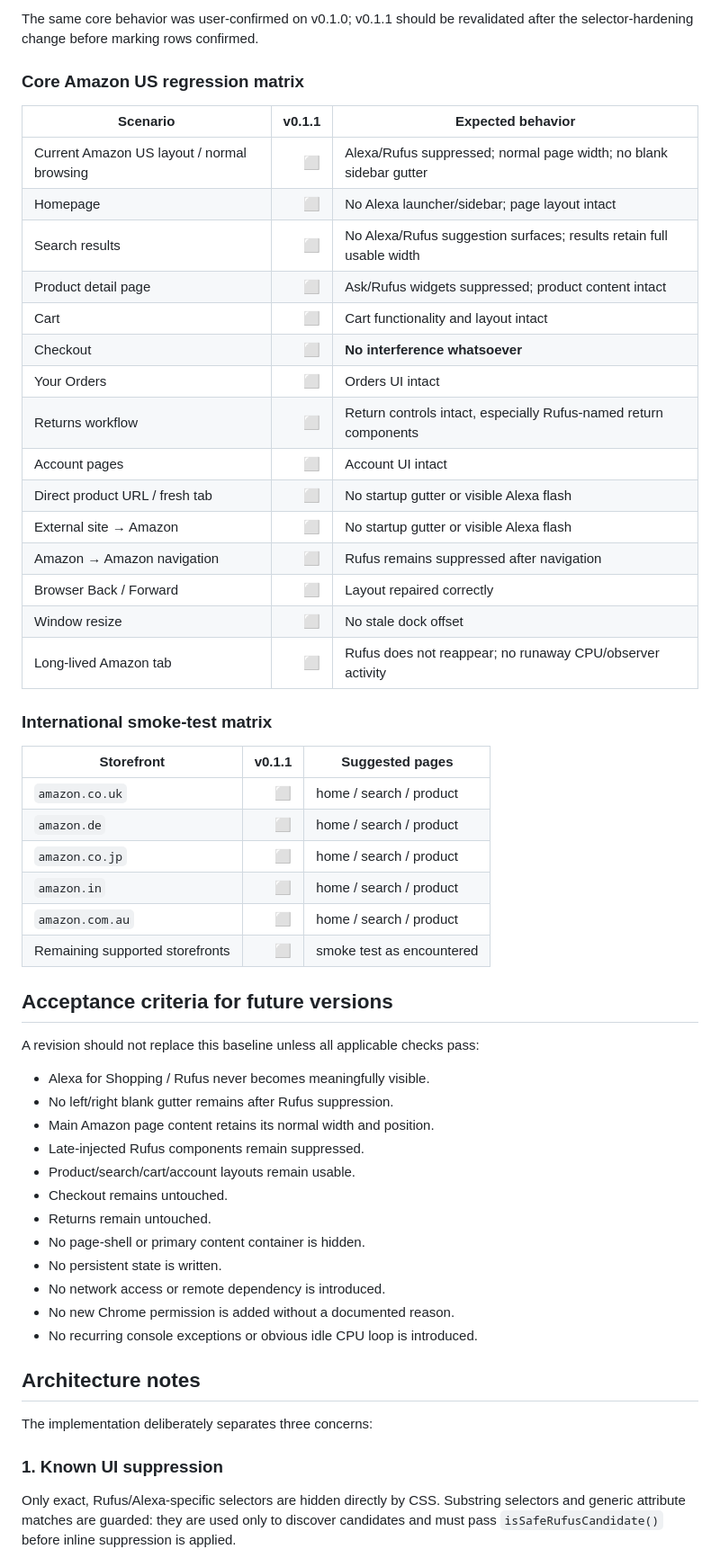
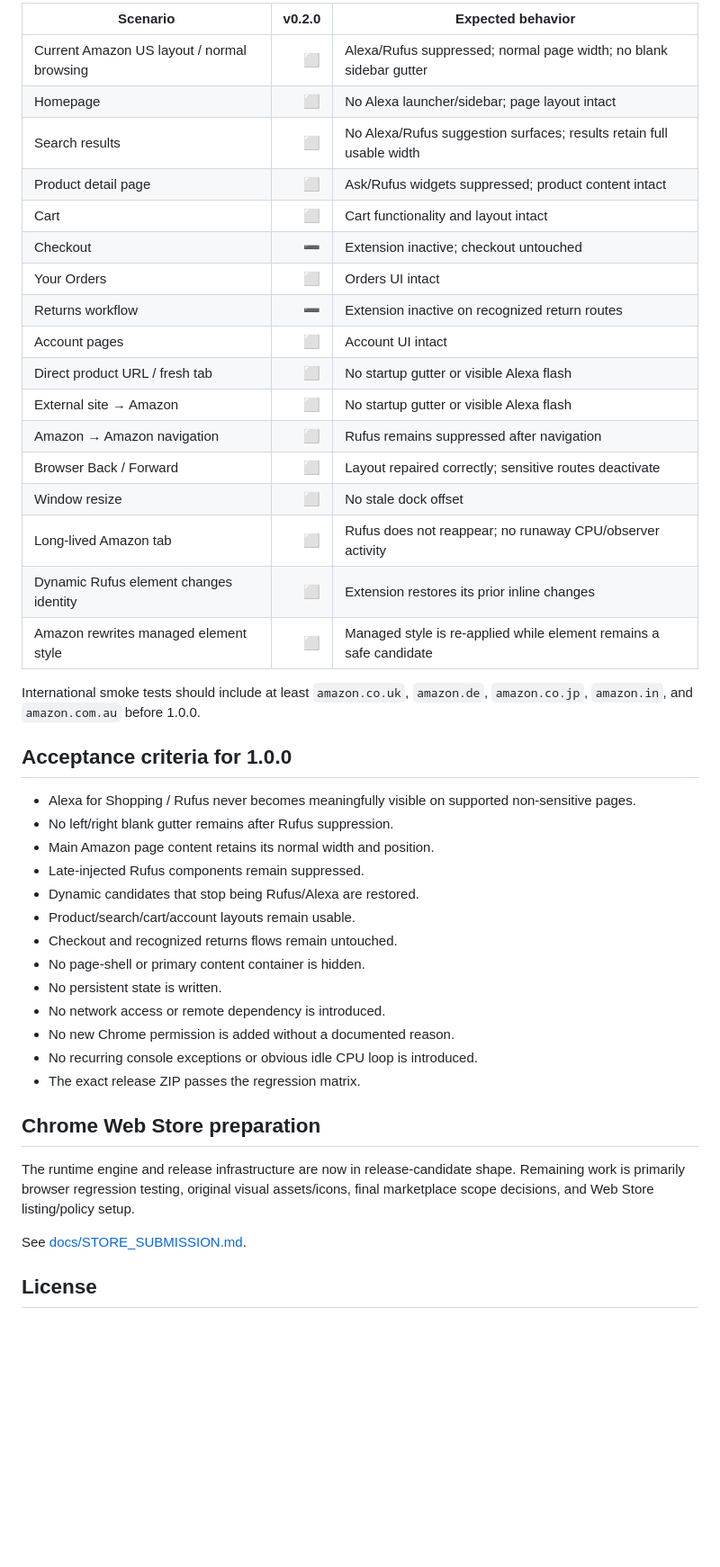
Before and after one commit to JohnnyZLi/amazon-alexa-shopping-suppressor, a Markdown page: README.md, the part around one of its changes. Shown at 90% size. GitHub-like rendering; blank space fills up the shorter version.

```diff
--- a/README.md
+++ b/README.md
@@ -128,59 +100,47 @@ Legend:
 
-The same core behavior was user-confirmed on v0.1.0; v0.1.1 should be revalidated after the selector-hardening change before marking rows confirmed.
-
-### Core Amazon US regression matrix
-
-| Scenario | v0.1.1 | Expected behavior |
+| Scenario | v0.2.0 | Expected behavior |
 |---|---:|---|
 | Current Amazon US layout / normal browsing | ⬜ | Alexa/Rufus suppressed; normal page width; no blank sidebar gutter |
 | Homepage | ⬜ | No Alexa launcher/sidebar; page layout intact |
 | Search results | ⬜ | No Alexa/Rufus suggestion surfaces; results retain full usable width |
 | Product detail page | ⬜ | Ask/Rufus widgets suppressed; product content intact |
 | Cart | ⬜ | Cart functionality and layout intact |
-| Checkout | ⬜ | **No interference whatsoever** |
+| Checkout | ➖ | Extension inactive; checkout untouched |
 | Your Orders | ⬜ | Orders UI intact |
-| Returns workflow | ⬜ | Return controls intact, especially Rufus-named return components |
+| Returns workflow | ➖ | Extension inactive on recognized return routes |
 | Account pages | ⬜ | Account UI intact |
 | Direct product URL / fresh tab | ⬜ | No startup gutter or visible Alexa flash |
 | External site → Amazon | ⬜ | No startup gutter or visible Alexa flash |
 | Amazon → Amazon navigation | ⬜ | Rufus remains suppressed after navigation |
-| Browser Back / Forward | ⬜ | Layout repaired correctly |
+| Browser Back / Forward | ⬜ | Layout repaired correctly; sensitive routes deactivate |
 | Window resize | ⬜ | No stale dock offset |
 | Long-lived Amazon tab | ⬜ | Rufus does not reappear; no runaway CPU/observer activity |
+| Dynamic Rufus element changes identity | ⬜ | Extension restores its prior inline changes |
+| Amazon rewrites managed element style | ⬜ | Managed style is re-applied while element remains a safe candidate |
 
-### International smoke-test matrix
+International smoke tests should include at least `amazon.co.uk`, `amazon.de`, `amazon.co.jp`, `amazon.in`, and `amazon.com.au` before 1.0.0.
 
-| Storefront | v0.1.1 | Suggested pages |
-|---|---:|---|
-| `amazon.co.uk` | ⬜ | home / search / product |
-| `amazon.de` | ⬜ | home / search / product |
-| `amazon.co.jp` | ⬜ | home / search / product |
-| `amazon.in` | ⬜ | home / search / product |
-| `amazon.com.au` | ⬜ | home / search / product |
-| Remaining supported storefronts | ⬜ | smoke test as encountered |
+## Acceptance criteria for 1.0.0
 
-## Acceptance criteria for future versions
-
-A revision should not replace this baseline unless all applicable checks pass:
-
-- Alexa for Shopping / Rufus never becomes meaningfully visible.
+- Alexa for Shopping / Rufus never becomes meaningfully visible on supported non-sensitive pages.
 - No left/right blank gutter remains after Rufus suppression.
 - Main Amazon page content retains its normal width and position.
 - Late-injected Rufus components remain suppressed.
+- Dynamic candidates that stop being Rufus/Alexa are restored.
 - Product/search/cart/account layouts remain usable.
-- Checkout remains untouched.
-- Returns remain untouched.
+- Checkout and recognized returns flows remain untouched.
 - No page-shell or primary content container is hidden.
 - No persistent state is written.
 - No network access or remote dependency is introduced.
 - No new Chrome permission is added without a documented reason.
 - No recurring console exceptions or obvious idle CPU loop is introduced.
+- The exact release ZIP passes the regression matrix.
 
-## Architecture notes
+## Chrome Web Store preparation
 
-The implementation deliberately separates three concerns:
+The runtime engine and release infrastructure are now in release-candidate shape. Remaining work is primarily browser regression testing, original visual assets/icons, final marketplace scope decisions, and Web Store listing/policy setup.
 
-### 1. Known UI suppression
+See [docs/STORE_SUBMISSION.md](docs/STORE_SUBMISSION.md).
 
-Only exact, Rufus/Alexa-specific selectors are hidden directly by CSS. Substring selectors and generic attribute matches are guarded: they are used only to discover candidates and must pass `isSafeRufusCandidate()` before inline suppression is applied.
+## License
 
```
Also changed, not shown: other parts of README.md (+52 -101 lines).
